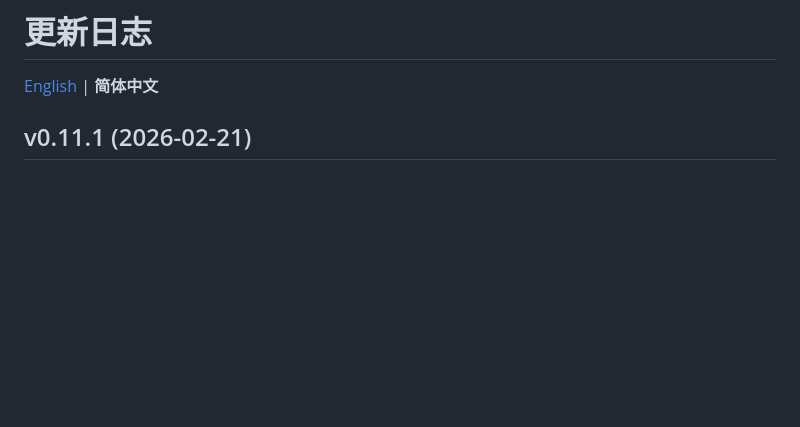
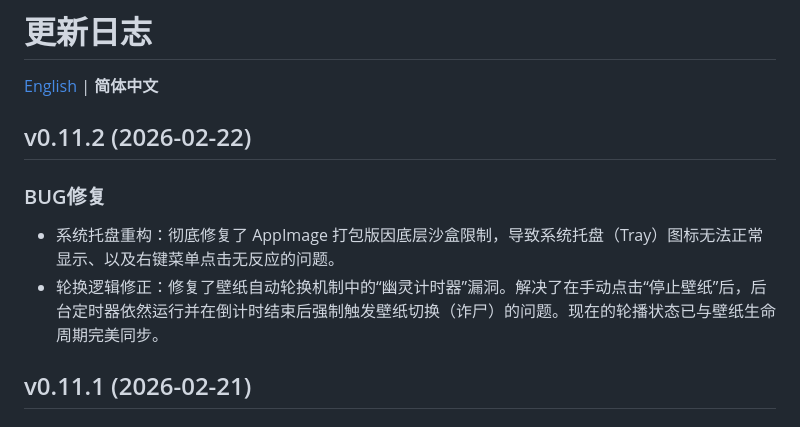
Before and after one commit to Suhoiyis/gui-for-linux-wallpaperengine, a Markdown page: CHANGELOG_ZH.md, the part around the change. Rendered like a GitHub page; blank space fills up the shorter version.

```diff
--- a/CHANGELOG_ZH.md
+++ b/CHANGELOG_ZH.md
@@ -4,6 +4,11 @@
     <a href="CHANGELOG.md">English</a> |
     <strong>简体中文</strong>
 <p>
+
+## v0.11.2 (2026-02-22)
+### BUG修复
+- 系统托盘重构：彻底修复了 AppImage 打包版因底层沙盒限制，导致系统托盘（Tray）图标无法正常显示、以及右键菜单点击无反应的问题。
+- 轮换逻辑修正：修复了壁纸自动轮换机制中的“幽灵计时器”漏洞。解决了在手动点击“停止壁纸”后，后台定时器依然运行并在倒计时结束后强制触发壁纸切换（诈尸）的问题。现在的轮播状态已与壁纸生命周期完美同步。
 
 ## v0.11.1 (2026-02-21)
 ### BUG修复
```
Also changed, not shown: CHANGELOG.md (+5 -0 lines).
